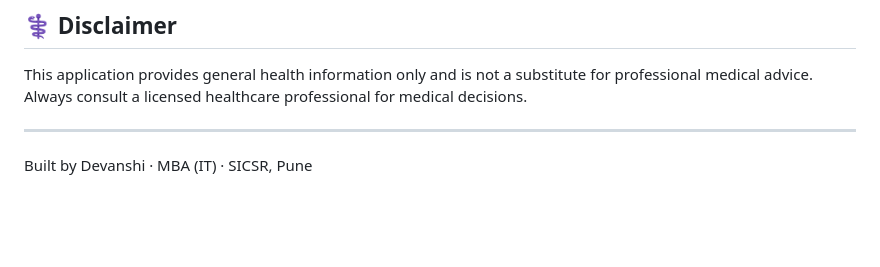
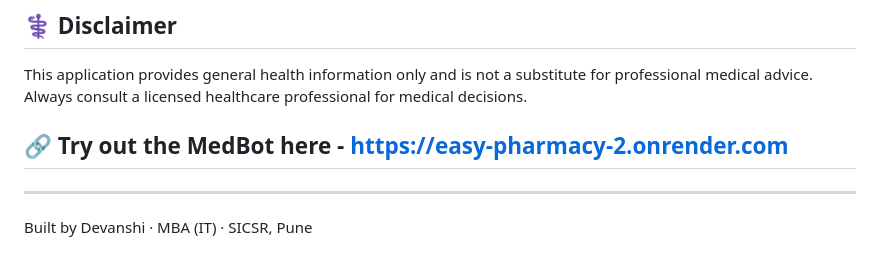
Before and after one commit to devanshiddc2608/easy-pharmacy-2, a Markdown page: README.md, the part around the change. Drawn GitHub-style; blank space fills up the shorter version.

```diff
--- a/README.md
+++ b/README.md
@@ -108,6 +108,8 @@ easy-pharmacy-2/
 
 This application provides general health information only and is not a substitute for professional medical advice. Always consult a licensed healthcare professional for medical decisions.
 
+## 🔗 Try out the MedBot here - https://easy-pharmacy-2.onrender.com
+
 ---
 
 Built by Devanshi · MBA (IT) · SICSR, Pune
```
